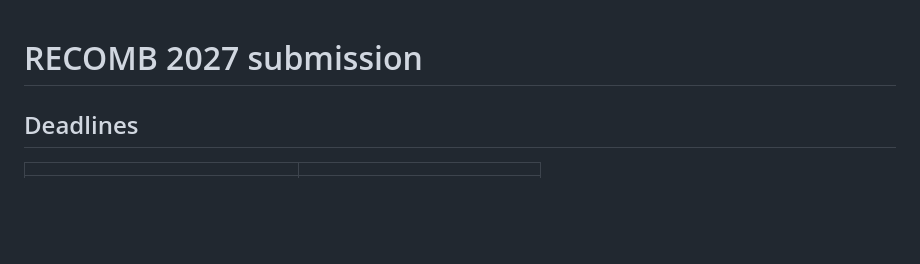
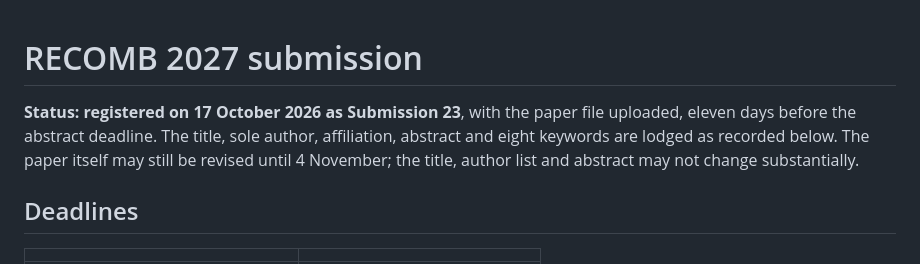
Before and after one commit to mashal-alkhalifah/yamanaka-replay, a Markdown page: arxiv/recomb2027.md, the part around the change. GitHub-like rendering; blank space fills up the shorter version.

Commit message:
RECOMB 2027: abstract registered as Submission 23
Registered 17 October, eleven days inside the deadline, with recomb10.pdf
already uploaded rather than left for the 4 November paper deadline. Title,
sole author with KACST affiliation, the full abstract and eight keywords are
lodged; RECOMB does not accept placeholder registrations, so these are
binding and match the submitted PDF exactly.

Co-Authored-By: Claude Opus 5 <noreply@anthropic.com>
Claude-Session: https://claude.ai/code/session_01G1viMLDeCaAJvFZbxTxshr

```diff
--- a/arxiv/recomb2027.md
+++ b/arxiv/recomb2027.md
@@ -1,4 +1,10 @@
 # RECOMB 2027 submission
+
+**Status: registered on 17 October 2026 as Submission 23**, with the paper
+file uploaded, eleven days before the abstract deadline. The title, sole
+author, affiliation, abstract and eight keywords are lodged as recorded
+below. The paper itself may still be revised until 4 November; the title,
+author list and abstract may not change substantially.
 
 ## Deadlines
 
```
